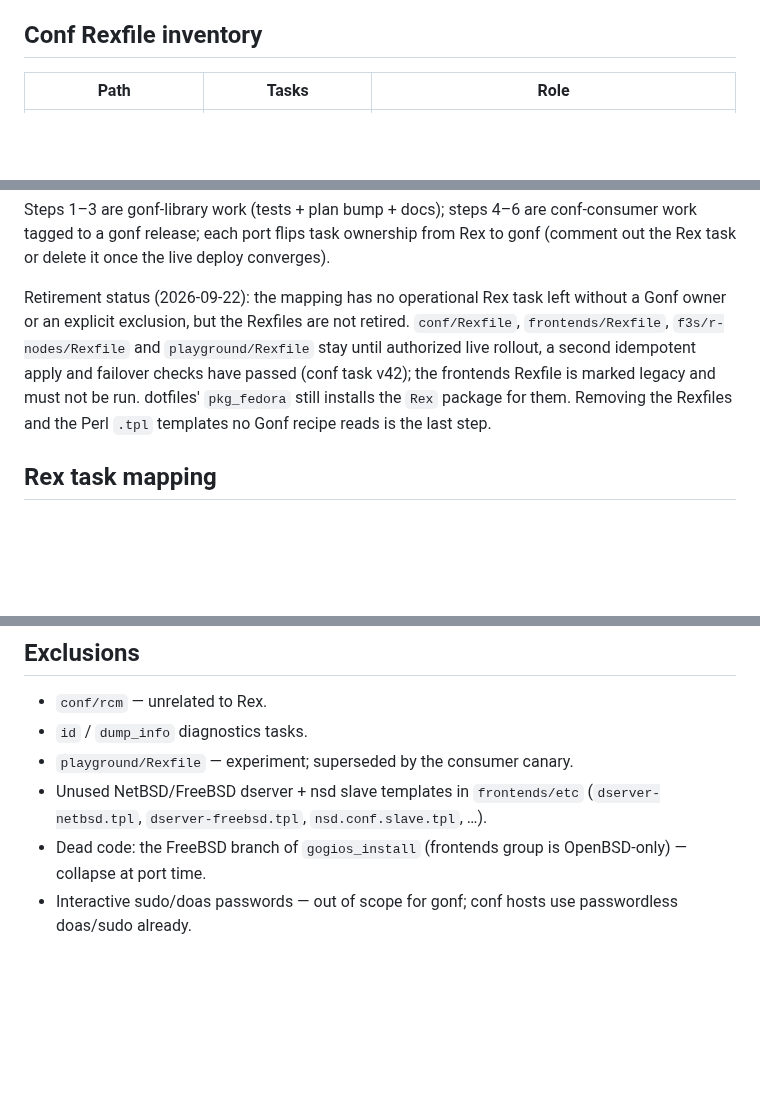
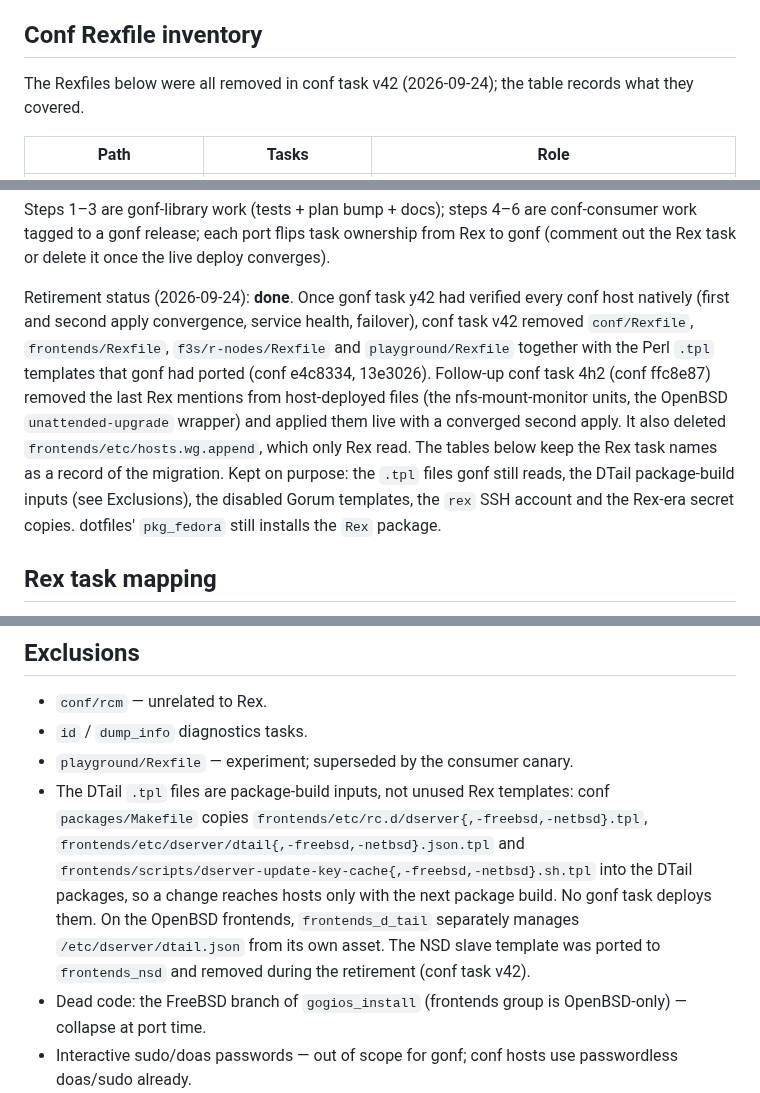
Before and after one commit to snonux/gonf, a Markdown page: docs/conf-rex-gaps.md, 3 parts joined by grey strips. Rendered like a GitHub page; blank space fills up the shorter version.

Commit message:
docs: record the finished Rex retirement in conf-rex-gaps (conf task 4h2)
The retirement status now says the Rexfiles are gone (conf v42) and
that conf 4h2 removed the last Rex mentions from host-deployed files
and deleted the Rex-only frontends/etc/hosts.wg.append. The exclusions
list no longer calls the dserver/dtail .tpl files unused: they are
DTail package-build inputs copied by conf packages/Makefile.

Co-Authored-By: Claude Opus 5.5 <noreply@anthropic.com>

```diff
--- a/docs/conf-rex-gaps.md
+++ b/docs/conf-rex-gaps.md
@@ -53,6 +53,9 @@ compute any content Perl closures could (see
   gonf"). Tests for new APIs live in the gonf repo, not in consumer trees.
 
 ## Conf Rexfile inventory
+
+The Rexfiles below were all removed in conf task v42 (2026-09-24); the
+table records what they covered.
 
 | Path | Tasks | Role |
 |------|-------|------|
@@ -329,14 +332,20 @@ conf-consumer work tagged to a gonf release; each port flips task ownership from
 Rex to gonf (comment out the Rex task or delete it once the live deploy
 converges).
 
-Retirement status (2026-09-22): the mapping has no operational Rex task left
-without a Gonf owner or an explicit exclusion, but the Rexfiles are not
-retired. `conf/Rexfile`, `frontends/Rexfile`, `f3s/r-nodes/Rexfile` and
-`playground/Rexfile` stay until authorized live rollout, a second
-idempotent apply and failover checks have passed (conf task v42); the
-frontends Rexfile is marked legacy and must not be run. dotfiles'
-`pkg_fedora` still installs the `Rex` package for them. Removing the Rexfiles
-and the Perl `.tpl` templates no Gonf recipe reads is the last step.
+Retirement status (2026-09-24): **done**. Once gonf task y42 had verified
+every conf host natively (first and second apply convergence, service
+health, failover), conf task v42 removed `conf/Rexfile`,
+`frontends/Rexfile`, `f3s/r-nodes/Rexfile` and `playground/Rexfile` together
+with the Perl `.tpl` templates that gonf had ported (conf e4c8334, 13e3026).
+Follow-up conf task 4h2 (conf ffc8e87) removed the last Rex mentions from
+host-deployed files (the nfs-mount-monitor units, the OpenBSD
+`unattended-upgrade` wrapper) and applied them live with a converged second
+apply. It also deleted `frontends/etc/hosts.wg.append`, which only Rex read.
+The tables below keep the Rex task names as a record of the migration.
+Kept on purpose: the `.tpl` files gonf still reads, the DTail package-build
+inputs (see Exclusions), the disabled Gorum templates, the `rex` SSH account
+and the Rex-era secret copies. dotfiles' `pkg_fedora` still installs the
+`Rex` package.
 
 ## Rex task mapping
 
@@ -407,8 +416,16 @@ so the plan has no login-owned `/tmp` secret staging step.
 - `conf/rcm` — unrelated to Rex.
 - `id` / `dump_info` diagnostics tasks.
 - `playground/Rexfile` — experiment; superseded by the consumer canary.
-- Unused NetBSD/FreeBSD dserver + nsd slave templates in `frontends/etc`
-  (`dserver-netbsd.tpl`, `dserver-freebsd.tpl`, `nsd.conf.slave.tpl`, …).
+- The DTail `.tpl` files are package-build inputs, not unused Rex
+  templates: conf `packages/Makefile` copies
+  `frontends/etc/rc.d/dserver{,-freebsd,-netbsd}.tpl`,
+  `frontends/etc/dserver/dtail{,-freebsd,-netbsd}.json.tpl` and
+  `frontends/scripts/dserver-update-key-cache{,-freebsd,-netbsd}.sh.tpl`
+  into the DTail packages, so a change reaches hosts only with the next
+  package build. No gonf task deploys them. On the OpenBSD frontends,
+  `frontends_d_tail` separately manages `/etc/dserver/dtail.json` from its
+  own asset. The NSD slave template was ported to `frontends_nsd` and
+  removed during the retirement (conf task v42).
 - Dead code: the FreeBSD branch of `gogios_install` (frontends group is
   OpenBSD-only) — collapse at port time.
 - Interactive sudo/doas passwords — out of scope for gonf; conf hosts use
```
Also changed, not shown: other parts of docs/conf-rex-gaps.md (+1 -1 lines).
